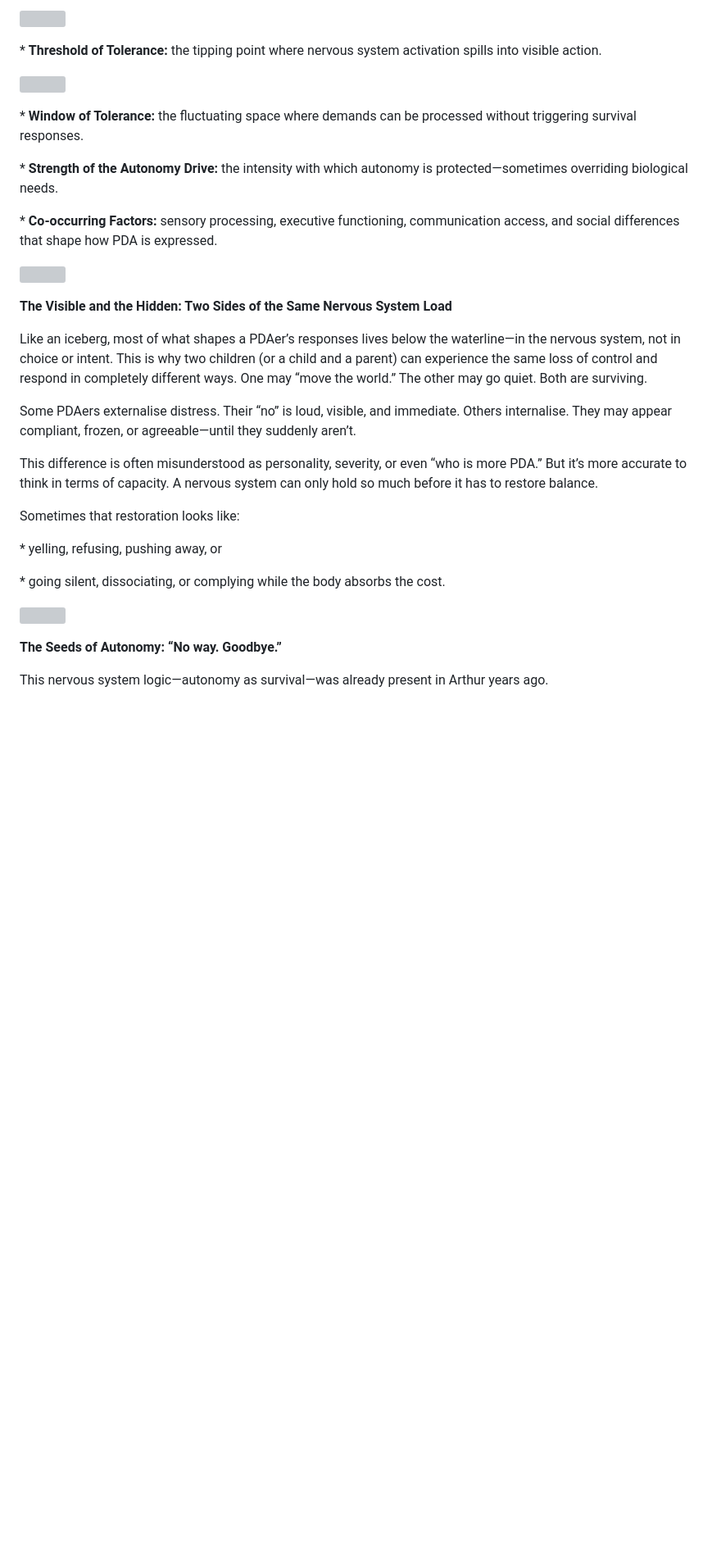
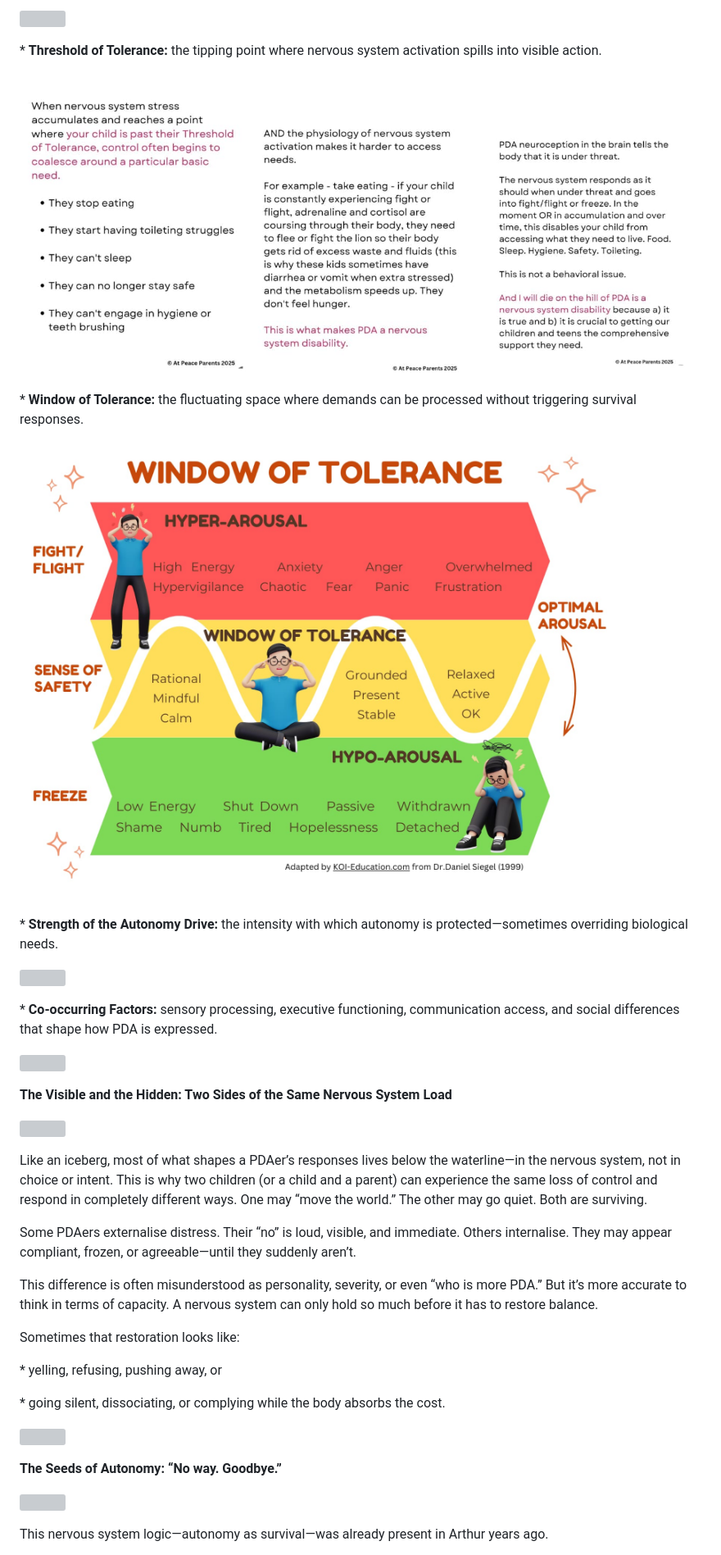
Before and after one commit to MarioWindsor/bamnio-website, a Markdown page: articles/the-mirror-iceberg-pda-equalising-and-the-cost-of-holding-it-together.md, the part around one of its changes. Shown at 82% size. Rendered like a GitHub page; pictures changed too: media/uploads/whatsapp-image-2026-02-03-at-00.39.04.jpeg (added); blank space fills up the shorter version; grey boxes are pictures that could not be loaded.

Commit message:
Update Articles “the-mirror-iceberg-pda-equalising-and-the-cost-of-holding-it-together”

```diff
--- a/articles/the-mirror-iceberg-pda-equalising-and-the-cost-of-holding-it-together.md
+++ b/articles/the-mirror-iceberg-pda-equalising-and-the-cost-of-holding-it-together.md
@@ -34,8 +28,10 @@ Instead of a straight line, PDA is better understood as a dynamic distribution o
 
 \* **Threshold of Tolerance:** the tipping point where nervous system activation spills into visible action.
 
-![]()
+![](/media/uploads/whatsapp-image-2026-02-03-at-00.53.13.jpeg)
 
 \* **Window of Tolerance:** the fluctuating space where demands can be processed without triggering survival responses.
 
+![](/media/uploads/whatsapp-image-2026-02-03-at-00.39.04.jpeg)
+
 \* **Strength of the Autonomy Drive:** the intensity with which autonomy is protected—sometimes overriding biological needs.
@@ -42,11 +40,7 @@ Instead of a straight line, PDA is better understood as a dynamic distribution o
 
 \* **Co-occurring Factors:** sensory processing, executive functioning, communication access, and social differences that shape how PDA is expressed.
 
-
-
 ![]()
-
-
 
 **The Visible and the Hidden: Two Sides of the Same Nervous System Load**
 
@@ -54,11 +48,7 @@ Instead of a straight line, PDA is better understood as a dynamic distribution o
 
 Like an iceberg, most of what shapes a PDAer’s responses lives below the waterline—in the nervous system, not in choice or intent. This is why two children (or a child and a parent) can experience the same loss of control and respond in completely different ways. One may “move the world.” The other may go quiet. Both are surviving.
 
-
-
 Some PDAers externalise distress. Their “no” is loud, visible, and immediate. Others internalise. They may appear compliant, frozen, or agreeable—until they suddenly aren’t.
-
-
 
 This difference is often misunderstood as personality, severity, or even “who is more PDA.” But it’s more accurate to think in terms of capacity. A nervous system can only hold so much before it has to restore balance.
 
@@ -66,19 +56,11 @@ This difference is often misunderstood as personality, severity, or even “who
 
 Sometimes that restoration looks like:
 
-
-
 \* yelling, refusing, pushing away, or
 
 \* going silent, dissociating, or complying while the body absorbs the cost.
 
-
-
-
-
 ![]()
-
-
 
 **The Seeds of Autonomy: “No way. Goodbye.”**
 
```
Also changed, not shown: other parts of articles/the-mirror-iceberg-pda-equalising-and-the-cost-of-holding-it-together.md (+19 -245 lines).
